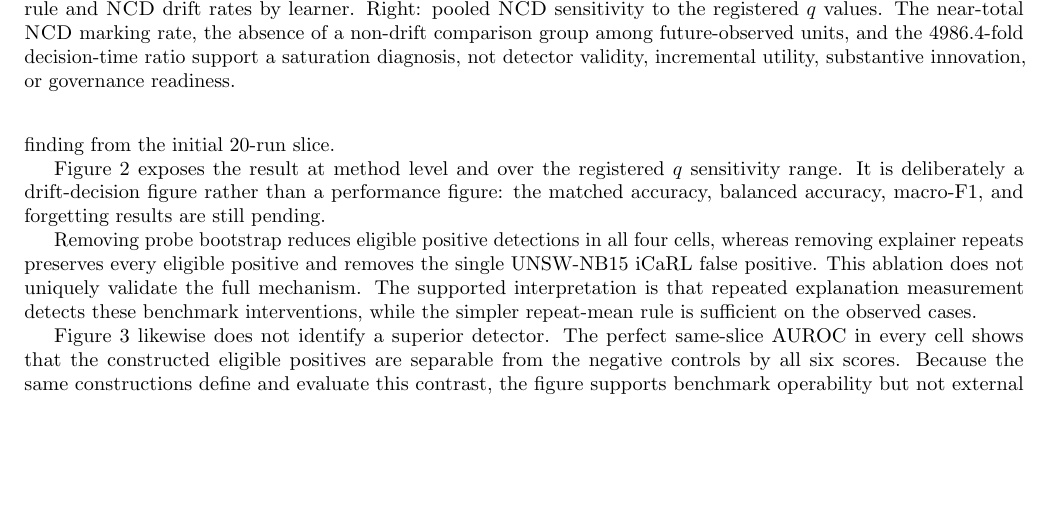
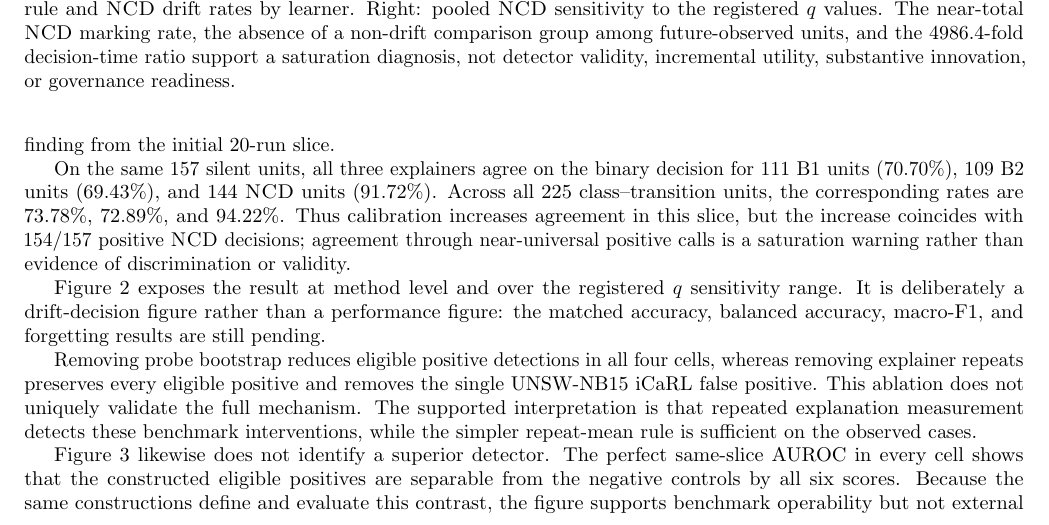
Before and after one commit to 1838904818/Class-IL, a LaTeX paper (paper_ncd/paper.tex): part of page 4 of 8, cut so that both start at the same text, the shorter picture padded with empty space. Compiled offline with pdfLaTeX.

Commit message:
Report NSL cross-explainer saturation

```diff
--- a/paper_ncd/paper.tex
+++ b/paper_ncd/paper.tex
@@ -224,6 +224,14 @@ for the descriptive future-recall analysis.  Permutation testing takes
 4986.4-fold decision-time ratio.  This independently extends, rather than
 repairs, the saturation finding from the initial 20-run slice.
 
+On the same 157 silent units, all three explainers agree on the binary decision
+for 111 B1 units (70.70\%), 109 B2 units (69.43\%), and 144 \ncd{} units
+(91.72\%).  Across all 225 class--transition units, the corresponding rates are
+73.78\%, 72.89\%, and 94.22\%.  Thus calibration increases agreement in this
+slice, but the increase coincides with 154/157 positive \ncd{} decisions;
+agreement through near-universal positive calls is a saturation warning rather
+than evidence of discrimination or validity.
+
 Figure~\ref{fig:nsl25-saturation} exposes the result at method level and over
 the registered $q$ sensitivity range.  It is deliberately a drift-decision
 figure rather than a performance figure: the matched accuracy, balanced
```
Also changed, not shown: 3 other files.
